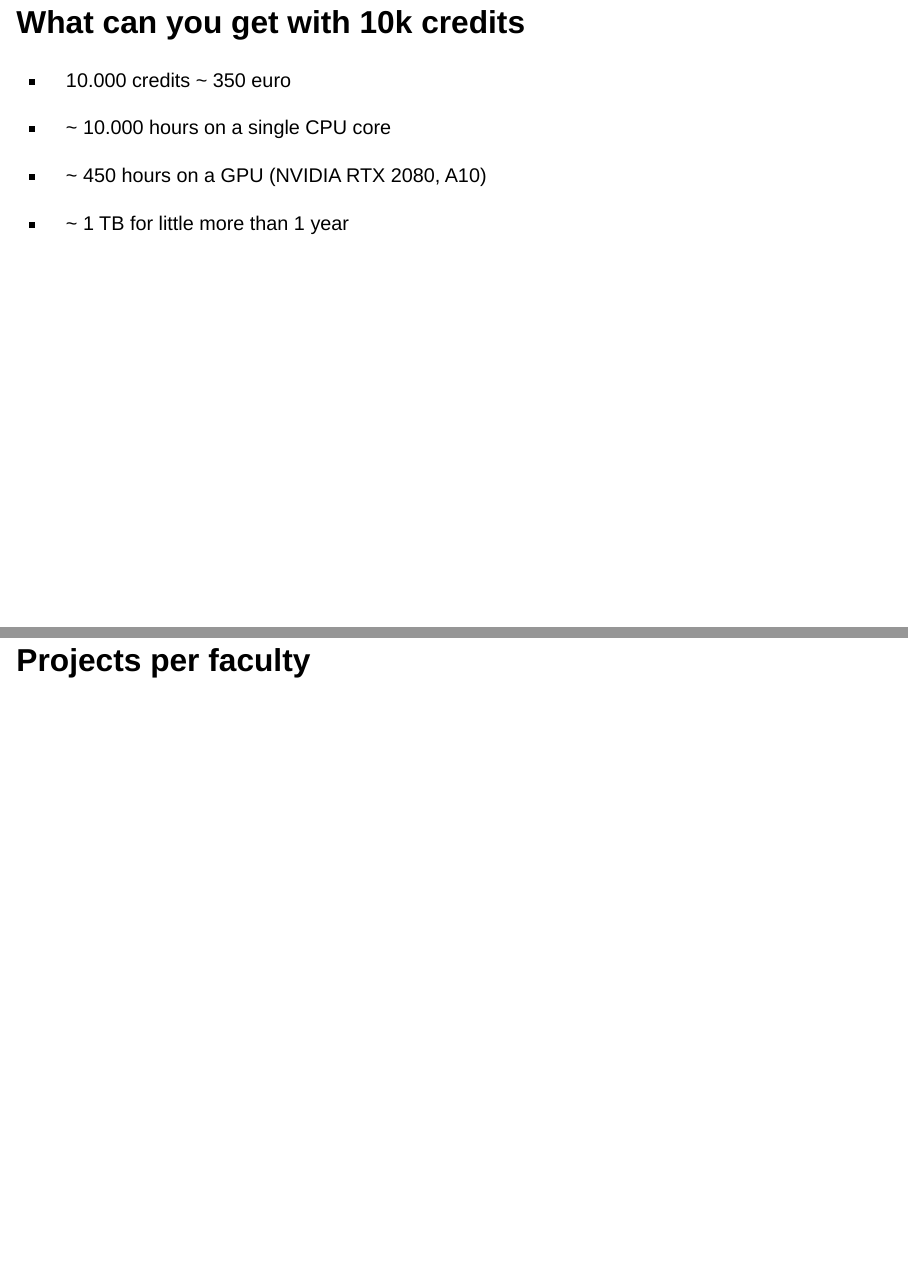
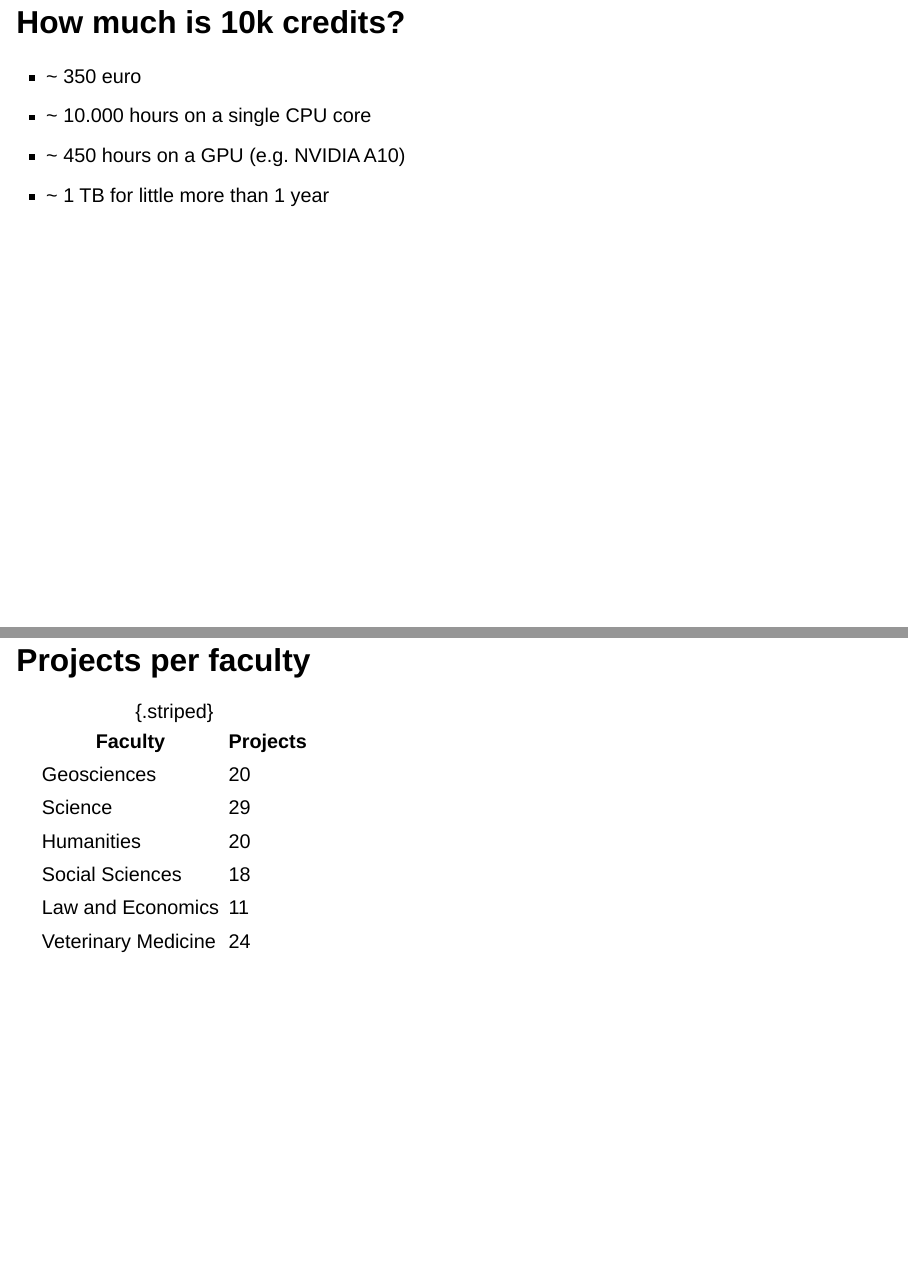
Before and after one commit to UtrechtUniversity/re-presentation-udcc-vre, a Quarto document (presentations/slides.qmd): pages 15 and 21 of 25 before the commit and pages 15 and 21 of 27 after it, joined at a grey line. Rendered offline with R 4.5, knitr and Pandoc in place of Quarto, with nearby package versions; drawn as Slidy slides in place of the format the file asks for.

Commit message:
add stats

```diff
--- a/presentations/slides.qmd
+++ b/presentations/slides.qmd
@@ -3,7 +3,7 @@ format:
   revealjs:
     theme: themes/uu.scss
     logo: images/UU_logo_2021_EN_RGB.png
-    footer: "Dawa Ometto & Jelle Treep"
+    footer: "Dawa Ometto & Jelle Treep | Slides: edu.nl/dwkcb"
 
 ---
 
@@ -134,14 +136,13 @@ What is it not for?
 :::
 
 
-## What can you get with 10k credits
+## How much is 10k credits?
 
-::: {.theme-section}
+::: {.theme-section-large}
 
-- 10.000 credits ~ 350 euro
-
+- ~ 350 euro
 - ~ 10.000 hours on a single CPU core
-- ~ 450 hours on a GPU (NVIDIA RTX 2080, A10)
+- ~ 450 hours on a GPU (e.g. NVIDIA A10)
 - ~ 1 TB for little more than 1 year
 
 :::
@@ -203,3 +210,13 @@ Projects:
 
 ## Projects per faculty
 
+| Faculty | Projects |
+|---------|----------|
+| Geosciences | 20 |
+| Science | 29 |
+| Humanities | 20 |
+| Social Sciences | 18 |
+| Law and Economics | 11 |
+| Veterinary Medicine | 24 |
+
+: {.striped}
```
Also changed, not shown: presentations/images/small_compute_uu.png (added), presentations/slides.qmd (21 more changed lines).
